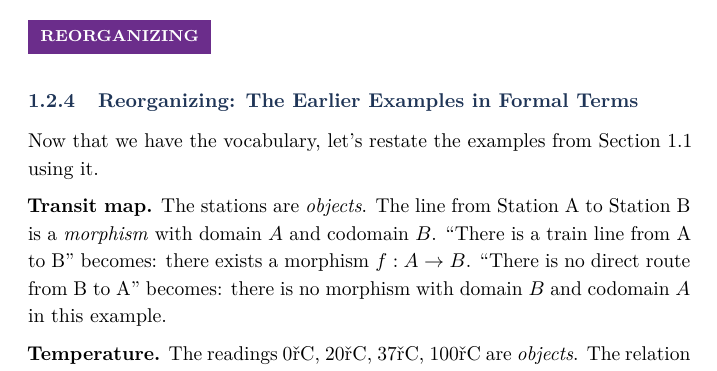
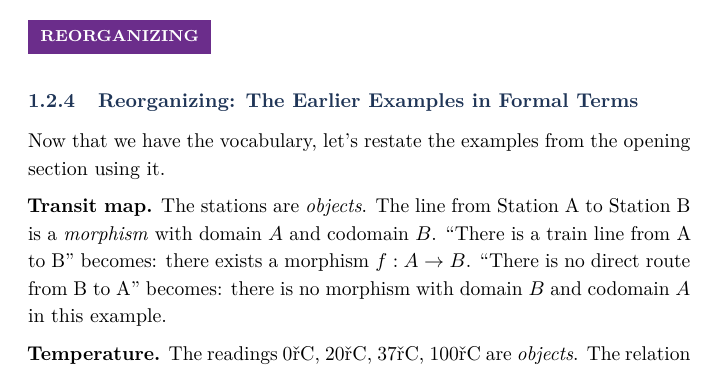
Before and after one commit to crutcher/elementary_category_theory, a LaTeX book (book/main.tex, which reads book/chapters/ch01_things_and_arrows.tex): part of page 13 of 26, cut so that both start at the same text. Compiled offline with pdfLaTeX.

Commit message:
Fix undefined ref: replace \ref{sec:what-ct-is-about} with plain prose
The cross-reference in §1.2 Reorganizing was triggering an undefined-ref
warning. Replaced with 'the opening section' and removed the now-unused
\label from §1.1.

https://claude.ai/code/session_019A2up5tfaTy9feTnVsKjLx

```diff
--- a/book/chapters/ch01_things_and_arrows.tex
+++ b/book/chapters/ch01_things_and_arrows.tex
@@ -291,8 +290,8 @@ every other city.
 \ReorganizingLabel
 \subsection{Reorganizing: The Earlier Examples in Formal Terms}
 
-Now that we have the vocabulary, let's restate the examples from
-Section~\ref{sec:what-ct-is-about} using it.
+Now that we have the vocabulary, let's restate the examples from the
+opening section using it.
 
 \textbf{Transit map.} The stations are \emph{objects}. The line from Station~A
 to Station~B is a \emph{morphism} with domain~$A$ and codomain~$B$. ``There
```
Also changed, not shown: book/chapters/ch01_things_and_arrows.tex (1 more changed lines).
